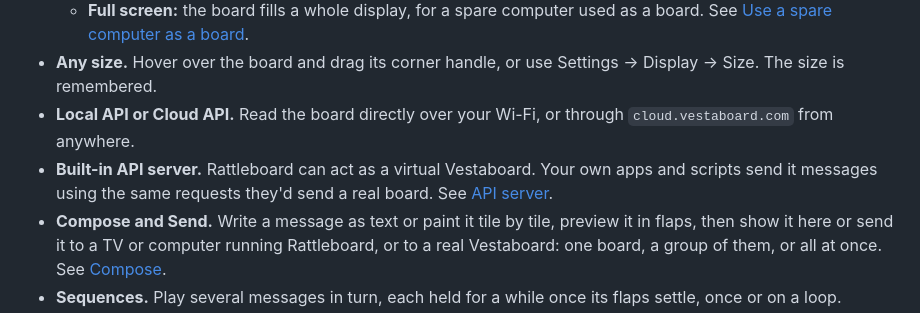
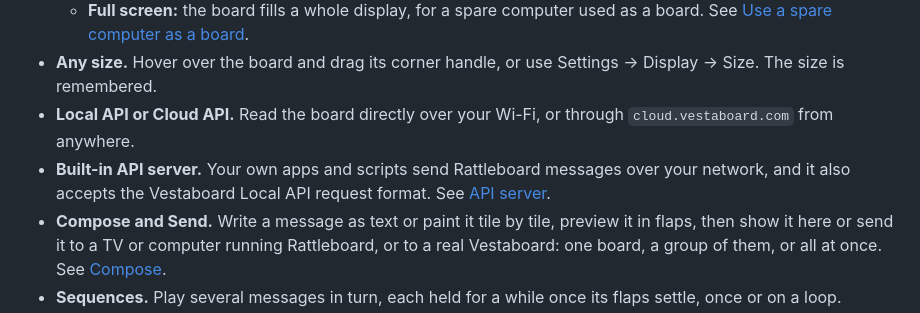
Before and after one commit to slastrina/rattleboard, a Markdown page: README.md, the part around the change. Rendered like a GitHub page.

Commit message:
README: describe the API server without calling it a virtual Vestaboard

```diff
--- a/README.md
+++ b/README.md
@@ -31,7 +31,7 @@ Vestaboard is a trademark of Vestaboard, Inc. Rattleboard is not affiliated with
   - **Full screen:** the board fills a whole display, for a spare computer used as a board. See [Use a spare computer as a board](#use-a-spare-computer-as-a-board).
 - **Any size.** Hover over the board and drag its corner handle, or use Settings → Display → Size. The size is remembered.
 - **Local API or Cloud API.** Read the board directly over your Wi-Fi, or through `cloud.vestaboard.com` from anywhere.
-- **Built-in API server.** Rattleboard can act as a virtual Vestaboard. Your own apps and scripts send it messages using the same requests they'd send a real board. See [API server](#api-server).
+- **Built-in API server.** Your own apps and scripts send Rattleboard messages over your network, and it also accepts the Vestaboard Local API request format. See [API server](#api-server).
 - **Compose and Send.** Write a message as text or paint it tile by tile, preview it in flaps, then show it here or send it to a TV or computer running Rattleboard, or to a real Vestaboard: one board, a group of them, or all at once. See [Compose](#compose).
 - **Sequences.** Play several messages in turn, each held for a while once its flaps settle, once or on a loop.
 - **Pair a phone.** Show a QR code that the Rattleboard phone app scans to add this board.
```
